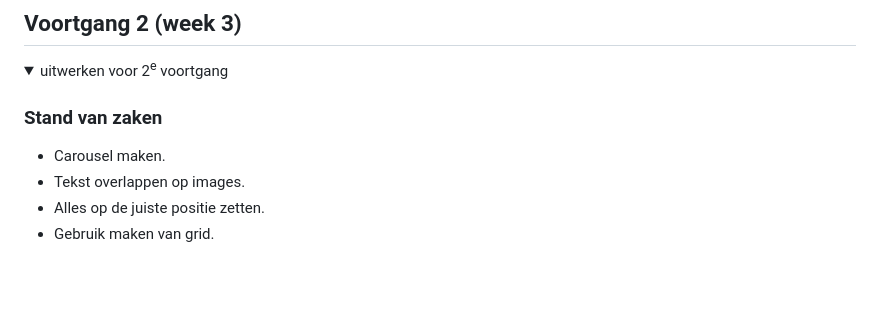
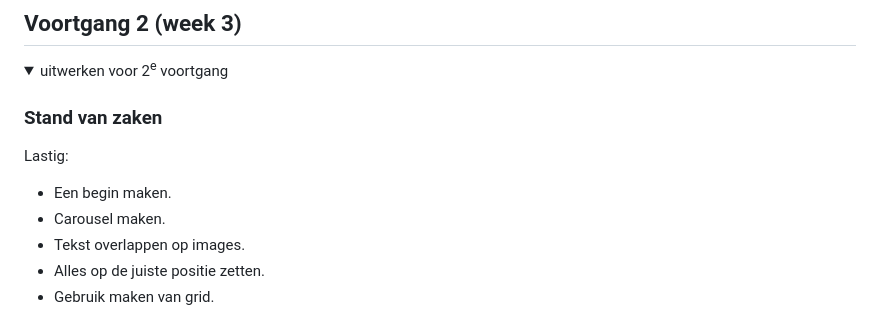
Before and after one commit to lunav15/Basiswebsite-Luna-Verduijn, a Markdown page: README.md, the part around the change. Drawn GitHub-style; folded sections open; blank space fills up the shorter version.

```diff
--- a/README.md
+++ b/README.md
@@ -121,6 +121,8 @@ Nb. Door *open* toe te voegen aan een *details* element kun je deze standaard op
   <summary>uitwerken voor 2<sup>e</sup> voortgang</summary>
 
   ### Stand van zaken
+  Lastig:
+  - Een begin maken.
   - Carousel maken.
   - Tekst overlappen op images.
   - Alles op de juiste positie zetten.
```
